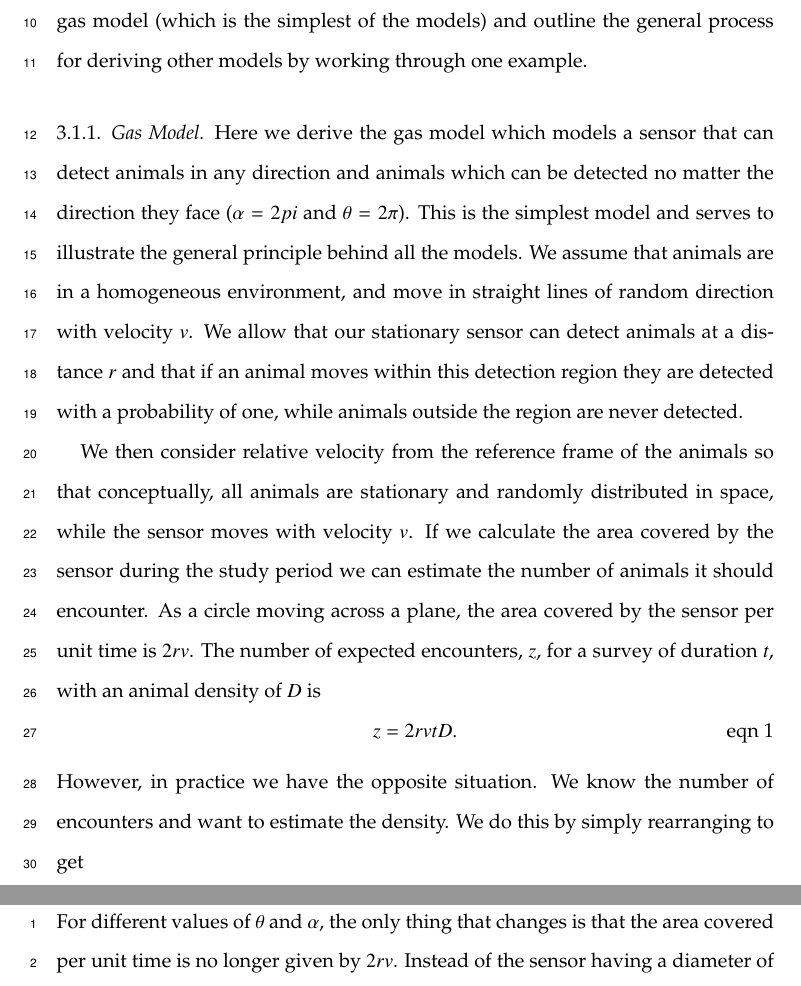
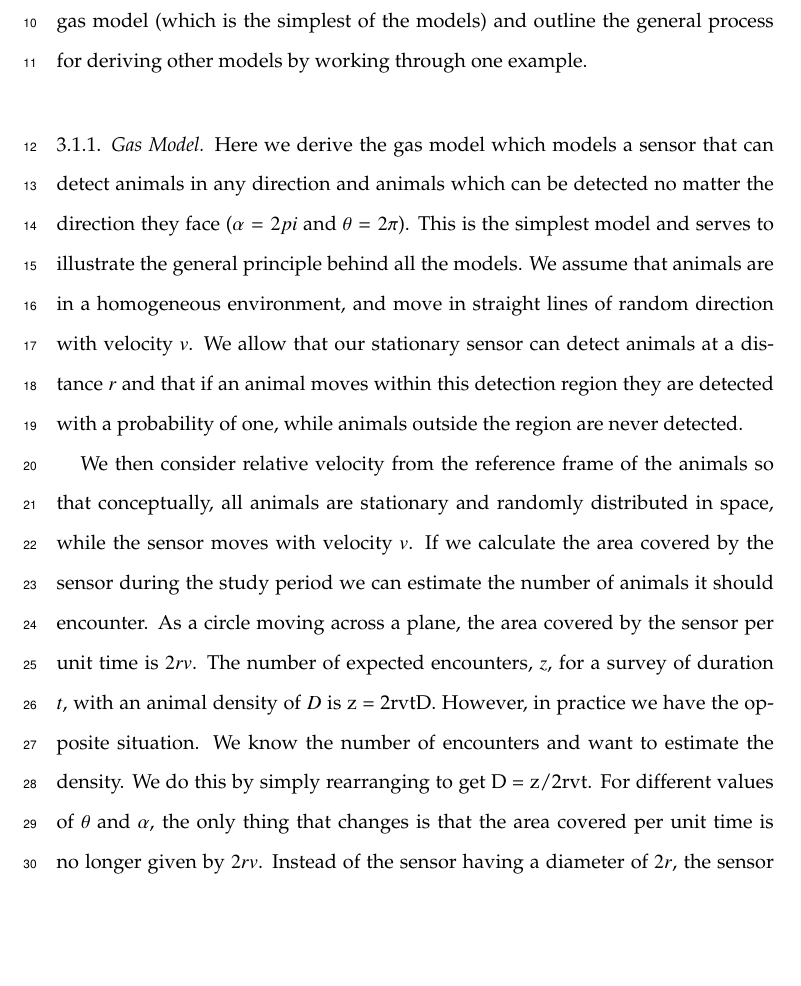
Before and after one commit to timcdlucas/lucasMoorcroftManuscript, a LaTeX paper (tim liz paper draft.tex): two parts of pages 6 and 7 of 26 before the commit and part of page 6 of 26 after it, the two joined at a grey line, cut so that both start at the same text, the shorter picture padded with empty space. Compiled offline with pdfLaTeX.

Commit message:
Moved equation 1&2 to inline
The first 2 equations moved to inline functions, for the MEE guidelines

```diff
--- a/tim liz paper draft.tex
+++ b/tim liz paper draft.tex
@@ -140,14 +140,8 @@ $d$ 		& Time step index &
 
 Here we derive the gas model which models a sensor that can detect animals in any direction and animals which can be detected no matter the direction they face ($ \alpha =  2pi$ and $ \theta =  2\pi$). This is the simplest model and serves to illustrate the general principle behind all the models. We assume that animals are in a homogeneous environment, and move in straight lines of random direction with velocity $v$. We allow that our stationary sensor can detect animals at a distance $r$ and that if an animal moves within this detection region they are detected with a probability of one, while animals outside the region are never detected.
 
-We then consider relative velocity from the reference frame of the animals so that conceptually, all animals are stationary and randomly distributed in space, while the sensor moves with velocity $v$. If we calculate the area covered by the sensor during the study period we can estimate the number of animals it should encounter. As a circle moving across a plane, the area covered by the sensor per unit time is $2rv$. The number of expected encounters, $z$, for a survey of duration $t$, with an animal density of $D$ is
-\begin{equation}
-	z = 2rvtD.
-\end{equation}
-However, in practice we have the opposite situation. We know the number of encounters and want to estimate the density. We do this by simply rearranging to get
-\begin{equation}
-	D = z/2rvt.
-\end{equation}
+We then consider relative velocity from the reference frame of the animals so that conceptually, all animals are stationary and randomly distributed in space, while the sensor moves with velocity $v$. If we calculate the area covered by the sensor during the study period we can estimate the number of animals it should encounter. As a circle moving across a plane, the area covered by the sensor per unit time is $2rv$. The number of expected encounters, $z$, for a survey of duration $t$, with an animal density of $D$ is z = 2rvtD.
+However, in practice we have the opposite situation. We know the number of encounters and want to estimate the density. We do this by simply rearranging to get D = z/2rvt.
 For different values of $\theta$ and $\alpha$, the only thing that changes is that the area covered per unit time is no longer given by $2rv$. Instead of the sensor having a diameter of $2r$, the sensor has a complex diameter that changes with approach angle. If we call this average diameter the profile $p$, the rest of the derivation is just calculating this value for all values of $\theta$ and $\alpha$. However, there is not one equation that models any combination of these parameters. Instead, different areas of parameter space have different models which must be derived separately. Therefore we have to identify the regions for which the derivation is the same, and then separately derive $p$ for each region.
 
 Many of these models have the same functional form, and are therefore grouped together as can be seen in figure \ref{f:equalModelResults}, all of the sub models can be seen in figure~\ref{f:regions} in the supplementary material. The upper right  corner of figure \ref{f:equalModelResults} being the gas model as derived above and `REM' is the model from \cite{rowcliffe2008estimating}.
```
